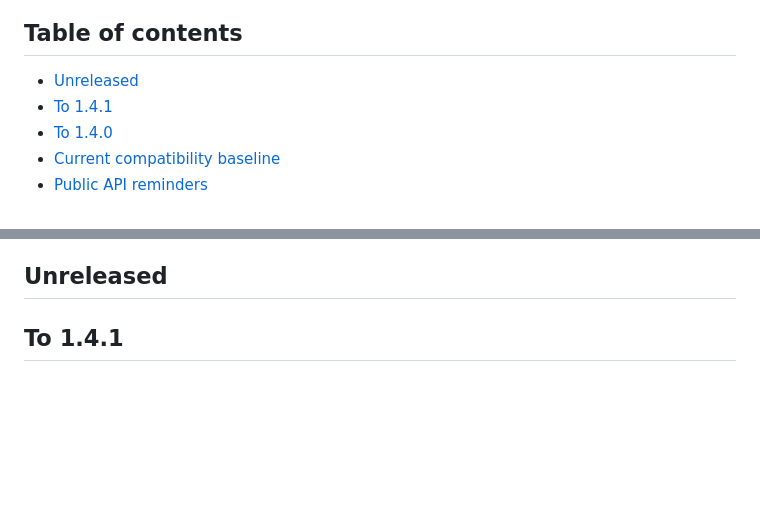
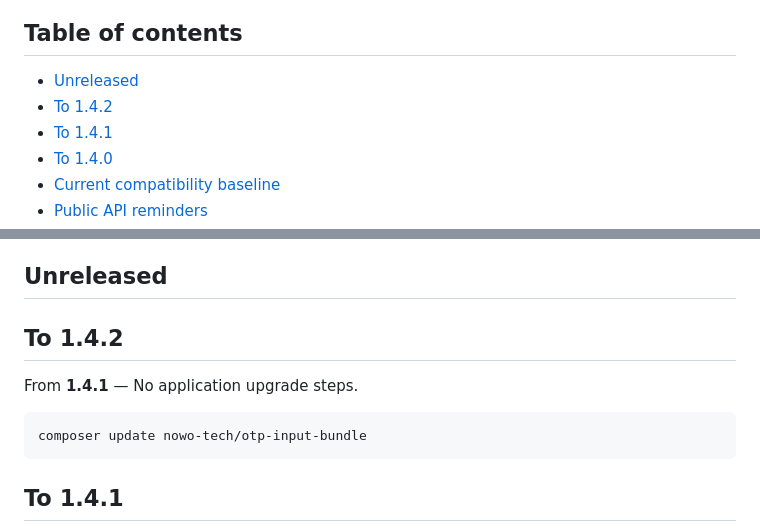
Before and after one commit to nowo-tech/OTPInputBundle, a Markdown page: docs/UPGRADING.md, 2 parts joined by grey strips. Rendered like a GitHub page; blank space fills up the shorter version.

````diff
--- a/docs/UPGRADING.md
+++ b/docs/UPGRADING.md
@@ -7,6 +7,7 @@ This document describes upgrade notes for `OtpInputBundle`.
 ## Table of contents
 
 - [Unreleased](#unreleased)
+- [To 1.4.2](#to-142)
 - [To 1.4.1](#to-141)
 - [To 1.4.0](#to-140)
 - [Current compatibility baseline](#current-compatibility-baseline)
@@ -22,6 +23,14 @@ This document describes upgrade notes for `OtpInputBundle`.
 
 
 ## Unreleased
+
+## To 1.4.2
+
+From **1.4.1** — No application upgrade steps.
+
+```bash
+composer update nowo-tech/otp-input-bundle
+```
 
 ## To 1.4.1
 
````
Also changed, not shown: docs/CHANGELOG.md (+7 -0 lines).
